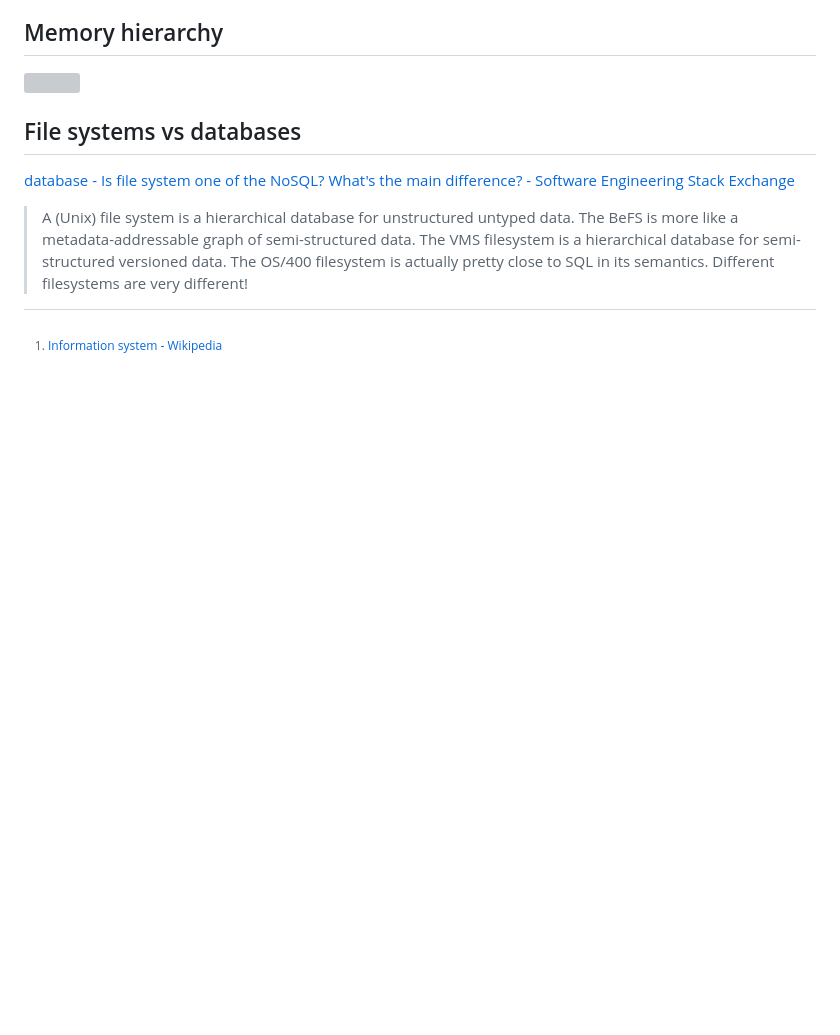
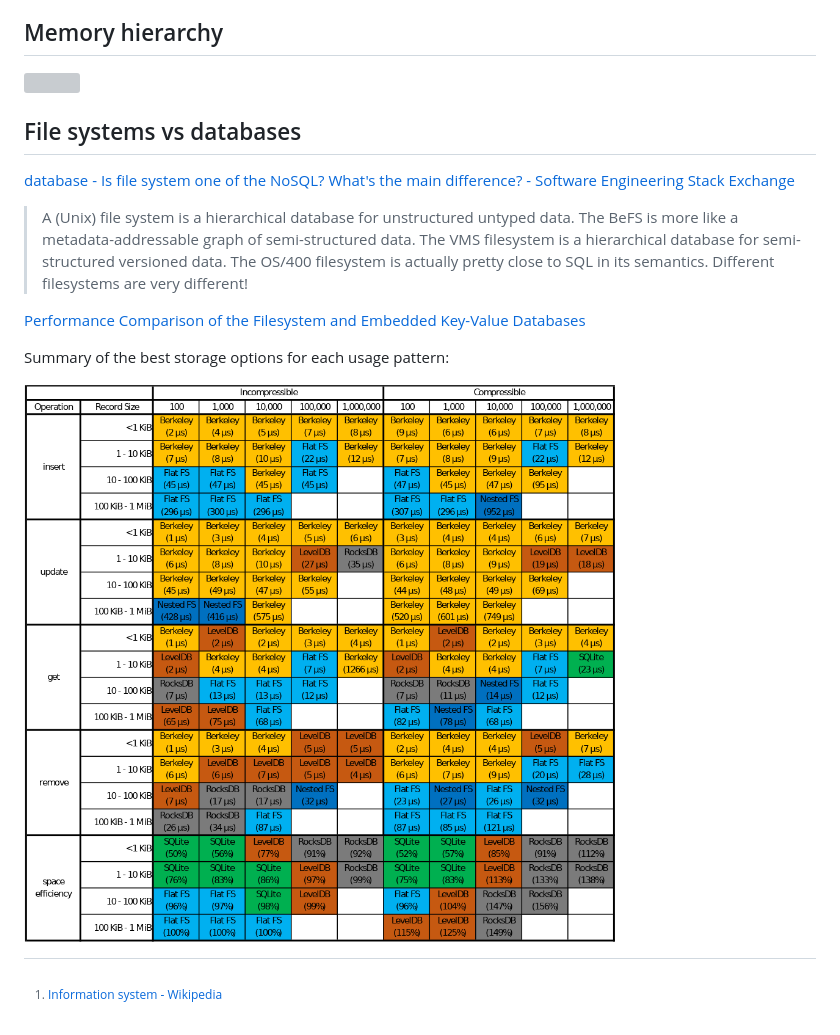
Before and after one commit to Chaoses-Ib/InformationSystems, a Markdown page: Information Systems.md, the part around the change. Drawn GitHub-style; pictures changed too: images/Information Systems/image.png (added); blank space fills up the shorter version; grey boxes are pictures that could not be loaded.

```diff
--- a/Information Systems.md
+++ b/Information Systems.md
@@ -10,5 +10,11 @@ An **information system (IS)** is a formal, sociotechnical, organizational syste
 [database - Is file system one of the NoSQL? What's the main difference? - Software Engineering Stack Exchange](https://softwareengineering.stackexchange.com/questions/176147/is-file-system-one-of-the-nosql-whats-the-main-difference)
 > A (Unix) file system is a hierarchical database for unstructured untyped data. The BeFS is more like a metadata-addressable graph of semi-structured data. The VMS filesystem is a hierarchical database for semi-structured versioned data. The OS/400 filesystem is actually pretty close to SQL in its semantics. Different filesystems are very different!
 
+[Performance Comparison of the Filesystem and Embedded Key-Value Databases](https://knowledge.e.southern.edu/cgi/viewcontent.cgi?article=1110&context=crd)
+
+Summary of the best storage options for each usage pattern:
+
+![](images/Information%20Systems/image.png)
+
 
 [^wiki]: [Information system - Wikipedia](https://en.wikipedia.org/wiki/Information_system)
```
Also changed, not shown: Databases/Key-Value/README.md (+2 -0 lines), README.md (+4 -1 lines), 5 other files.
